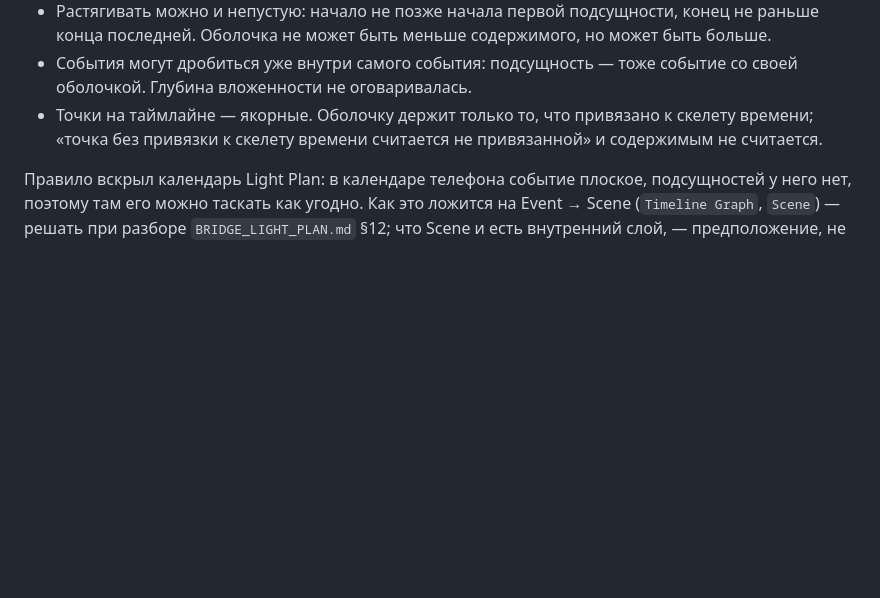
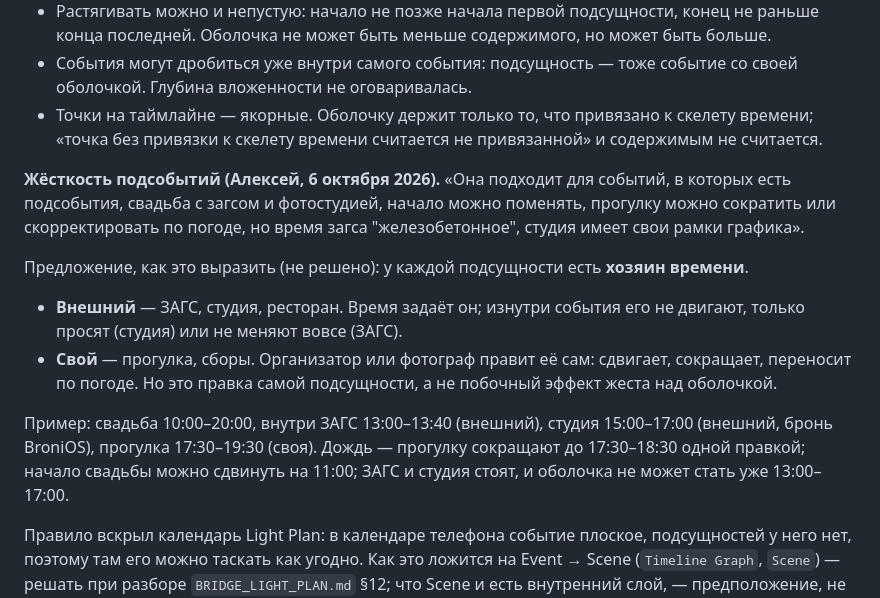
Before and after one commit to alexeynovopashin-lab/Event_OS, a Markdown page: 11_Graph_Model.md, the part around the change. Drawn GitHub-style; blank space fills up the shorter version.

Commit message:
Graph model: sub-event rigidity (Alexey 06.10) and the proposed 'time owner' per sub-entity
Co-Authored-By: Claude Opus 5.5 (1M context) <noreply@anthropic.com>
Claude-Session: https://claude.ai/code/session_013gCrH3V17qNCUPDYGAEhmm

```diff
--- a/11_Graph_Model.md
+++ b/11_Graph_Model.md
@@ -814,6 +814,25 @@ Recommendation
   скелету времени; «точка без привязки к скелету времени считается не
   привязанной» и содержимым не считается.
 
+**Жёсткость подсобытий (Алексей, 6 октября 2026).** «Она подходит для событий,
+в которых есть подсобытия, свадьба с загсом и фотостудией, начало можно
+поменять, прогулку можно сократить или скорректировать по погоде, но время
+загса "железобетонное", студия имеет свои рамки графика».
+
+Предложение, как это выразить (не решено): у каждой подсущности есть
+**хозяин времени**.
+- **Внешний** — ЗАГС, студия, ресторан. Время задаёт он; изнутри события его не
+  двигают, только просят (студия) или не меняют вовсе (ЗАГС).
+- **Свой** — прогулка, сборы. Организатор или фотограф правит её сам: сдвигает,
+  сокращает, переносит по погоде. Но это правка самой подсущности, а не
+  побочный эффект жеста над оболочкой.
+
+Пример: свадьба 10:00–20:00, внутри ЗАГС 13:00–13:40 (внешний), студия
+15:00–17:00 (внешний, бронь BroniOS), прогулка 17:30–19:30 (своя). Дождь —
+прогулку сокращают до 17:30–18:30 одной правкой; начало свадьбы можно
+сдвинуть на 11:00; ЗАГС и студия стоят, и оболочка не может стать уже
+13:00–17:00.
+
 Правило вскрыл календарь Light Plan: в календаре телефона событие плоское,
 подсущностей у него нет, поэтому там его можно таскать как угодно. Как это
 ложится на Event → Scene (`Timeline Graph`, `Scene`) — решать при разборе
```
